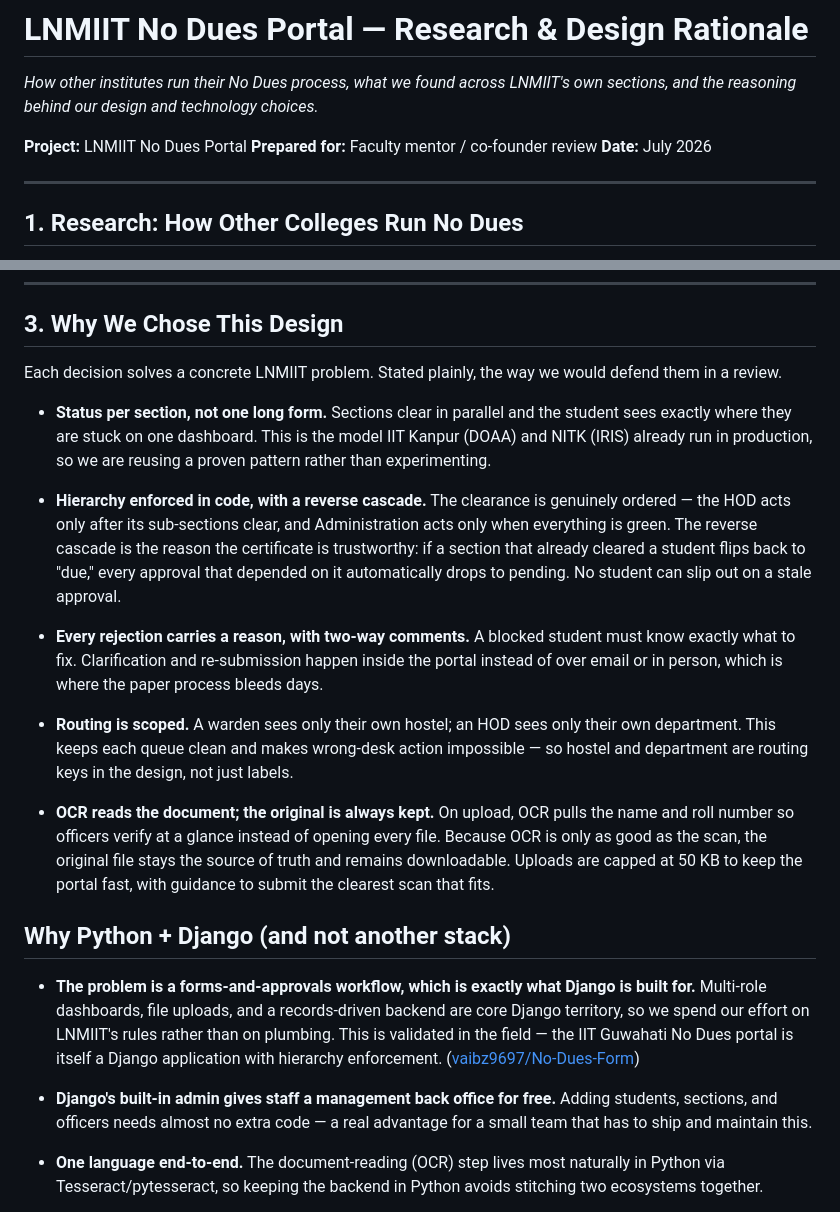
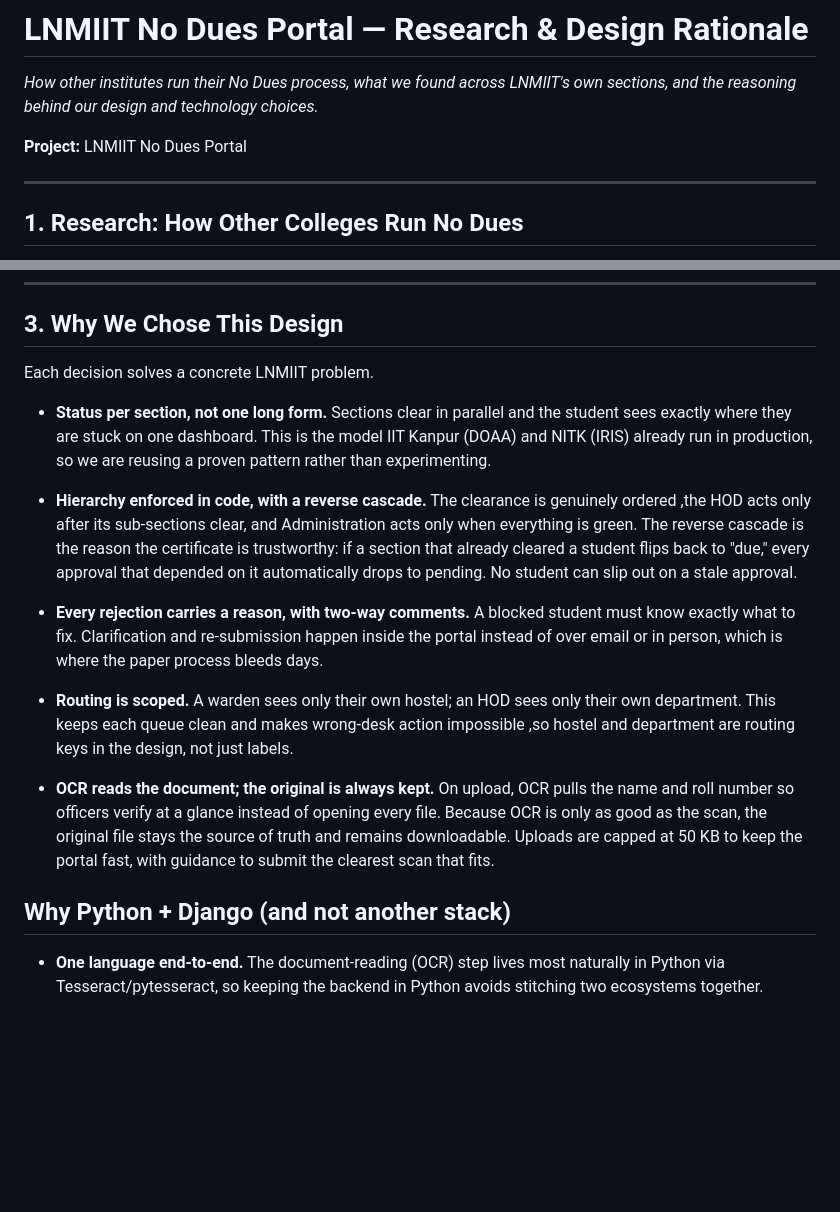
Before and after one commit to manashatwar/LNMIIT-NO-DUES-PORTAL, a Markdown page: LNMIIT_No_Dues_Portal_Research_Document.md, 2 parts joined by grey strips. Drawn GitHub-style; blank space fills up the shorter version.

```diff
--- a/LNMIIT_No_Dues_Portal_Research_Document.md
+++ b/LNMIIT_No_Dues_Portal_Research_Document.md
@@ -2,9 +2,9 @@
 
 *How other institutes run their No Dues process, what we found across LNMIIT's own sections, and the reasoning behind our design and technology choices.*
 
+
 **Project:** LNMIIT No Dues Portal
-**Prepared for:** Faculty mentor / co-founder review
-**Date:** July 2026
+
 
 ---
 
@@ -57,23 +57,19 @@ A publicly available project automates the IIT Guwahati No Dues form using the *
 
 ## 3. Why We Chose This Design
 
-Each decision solves a concrete LNMIIT problem. Stated plainly, the way we would defend them in a review.
+Each decision solves a concrete LNMIIT problem.
 
 - **Status per section, not one long form.** Sections clear in parallel and the student sees exactly where they are stuck on one dashboard. This is the model IIT Kanpur (DOAA) and NITK (IRIS) already run in production, so we are reusing a proven pattern rather than experimenting.
 
-- **Hierarchy enforced in code, with a reverse cascade.** The clearance is genuinely ordered — the HOD acts only after its sub-sections clear, and Administration acts only when everything is green. The reverse cascade is the reason the certificate is trustworthy: if a section that already cleared a student flips back to "due," every approval that depended on it automatically drops to pending. No student can slip out on a stale approval.
+- **Hierarchy enforced in code, with a reverse cascade.** The clearance is genuinely ordered ,the HOD acts only after its sub-sections clear, and Administration acts only when everything is green. The reverse cascade is the reason the certificate is trustworthy: if a section that already cleared a student flips back to "due," every approval that depended on it automatically drops to pending. No student can slip out on a stale approval.
 
 - **Every rejection carries a reason, with two-way comments.** A blocked student must know exactly what to fix. Clarification and re-submission happen inside the portal instead of over email or in person, which is where the paper process bleeds days.
 
-- **Routing is scoped.** A warden sees only their own hostel; an HOD sees only their own department. This keeps each queue clean and makes wrong-desk action impossible — so hostel and department are routing keys in the design, not just labels.
+- **Routing is scoped.** A warden sees only their own hostel; an HOD sees only their own department. This keeps each queue clean and makes wrong-desk action impossible ,so hostel and department are routing keys in the design, not just labels.
 
 - **OCR reads the document; the original is always kept.** On upload, OCR pulls the name and roll number so officers verify at a glance instead of opening every file. Because OCR is only as good as the scan, the original file stays the source of truth and remains downloadable. Uploads are capped at 50 KB to keep the portal fast, with guidance to submit the clearest scan that fits.
 
 ## Why Python + Django (and not another stack)
-
-- **The problem is a forms-and-approvals workflow, which is exactly what Django is built for.** Multi-role dashboards, file uploads, and a records-driven backend are core Django territory, so we spend our effort on LNMIIT's rules rather than on plumbing. This is validated in the field — the IIT Guwahati No Dues portal is itself a Django application with hierarchy enforcement. ([vaibz9697/No-Dues-Form](https://github.com/vaibz9697/No-Dues-Form))
-
-- **Django's built-in admin gives staff a management back office for free.** Adding students, sections, and officers needs almost no extra code — a real advantage for a small team that has to ship and maintain this.
 
 - **One language end-to-end.** The document-reading (OCR) step lives most naturally in Python via Tesseract/pytesseract, so keeping the backend in Python avoids stitching two ecosystems together.
 
```
Also changed, not shown: other parts of LNMIIT_No_Dues_Portal_Research_Document.md (+1 -0 lines).
